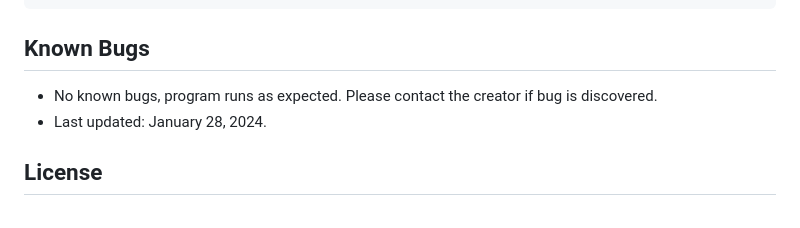
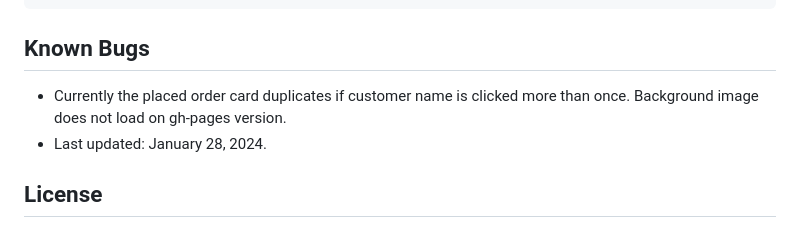
Before and after one commit to SierraProgramPioneer/pizza-parlor, a Markdown page: README.md, the part around the change. Drawn GitHub-style.

```diff
--- a/README.md
+++ b/README.md
@@ -91,7 +91,7 @@
 
 ## Known Bugs
 
-* No known bugs, program runs as expected.  Please contact the creator if bug is discovered.
+* Currently the placed order card duplicates if customer name is clicked more than once.  Background image does not load on gh-pages version.
 * Last updated: January 28, 2024.
 
 ## License
```
